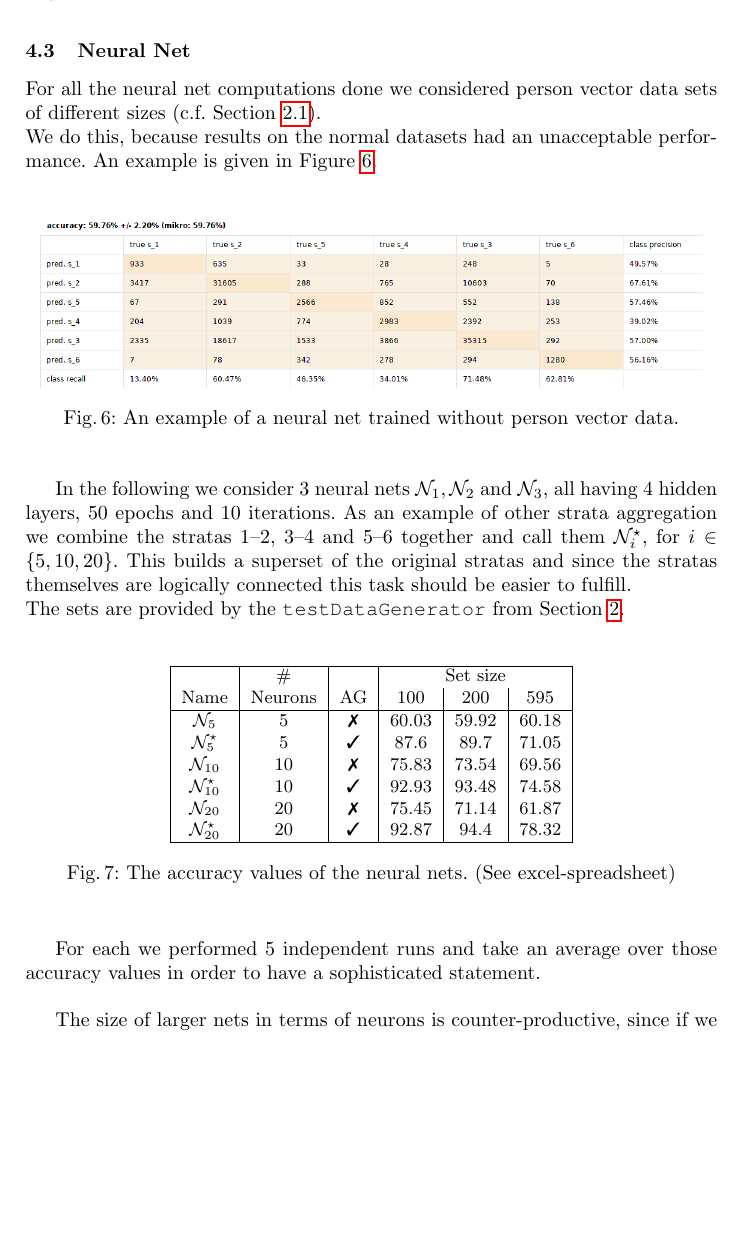
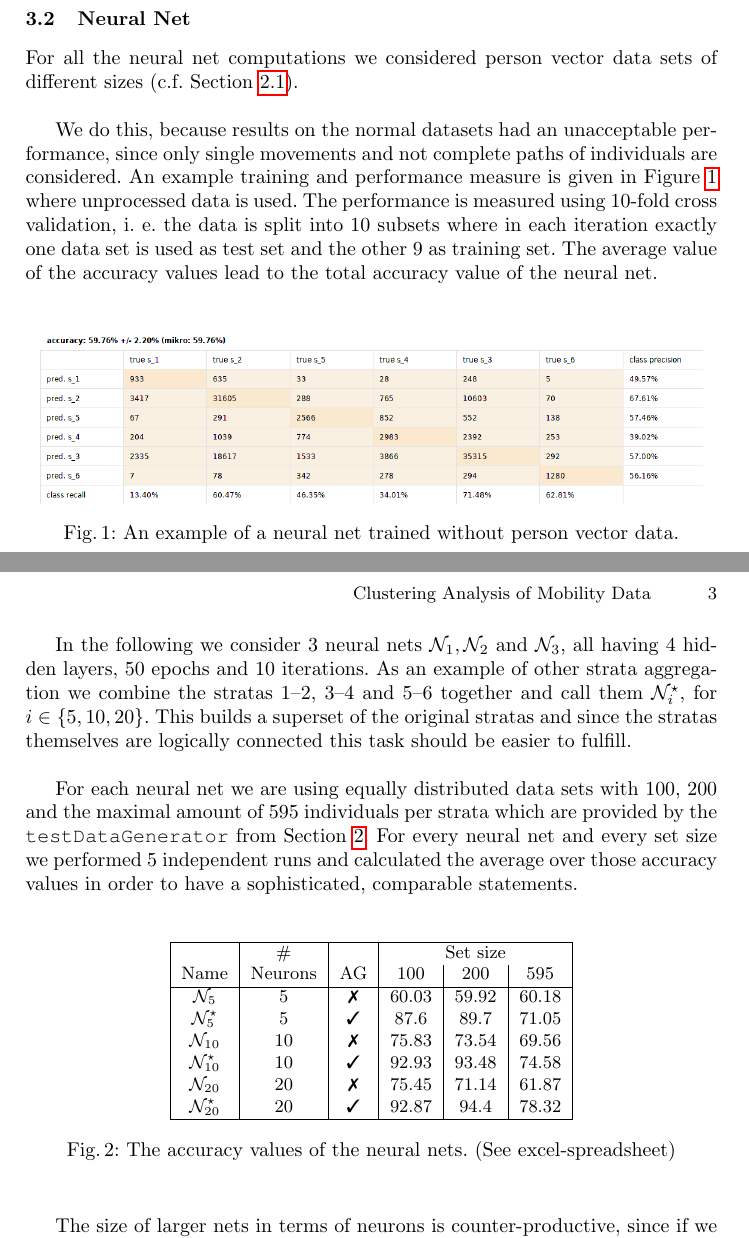
Before and after one commit to TimoBergerbusch/ClusteringOfMobilityData, a LaTeX paper (dokumentation/submission.tex): part of page 9 of 10 before the commit and two parts of pages 2 and 3 of 3 after it, the two joined at a grey line, cut so that both start at the same text, the shorter picture padded with empty space. Compiled offline with pdfLaTeX.

Commit message:
Neural net Teil erweitert

```diff
--- a/dokumentation/submission.tex
+++ b/dokumentation/submission.tex
@@ -17,7 +17,6 @@
 \usepackage[strict]{changepage}
 \usepackage{xspace}
 \usepackage{hyperref}
-\usepackage{cleveref}
 \usetikzlibrary{shapes.geometric}
 \usetikzlibrary{arrows}
 \usetikzlibrary{positioning}
@@ -31,6 +30,7 @@
 \usepackage{wrapfig}
 \usepackage{multicol}
 \usepackage{amsmath}
+\usepackage{cleveref}
 \usepackage{listings}
 
 \newcommand{\cmark}{\ding{51}}%
@@ -136,11 +136,13 @@
 	\section{Predicting}
 
 	\subsection{Classification}
-	\input{MiriamClustering}
+%	\input{MiriamClustering}
 	\subsection{Neural Net}
-	For all the neural net computations done we considered person vector data sets of different sizes (c.f. \Cref{subsec: person vector data}).\\
-	We do this, because results on the normal datasets had an unacceptable performance. An example is given in \Cref{fig: NN without vector}.
-	\begin{figure}
+	For all the neural net computations we considered person vector data sets of different sizes (c.f. \Cref{subsec: person vector data}).\\
+
+	We do this, because results on the normal datasets had an unacceptable performance, since only single movements and not complete paths of individuals are considered. An example training and performance measure is given in \Cref{fig: NN without vector} where unprocessed data is used. The performance is measured using 10-fold cross validation, i. e. the data is split into 10 subsets where in each iteration exactly one data set is used as test set and the other 9 as training set. The average value of the accuracy values lead
+	 to the total accuracy value of the neural net.
+	\begin{figure}[H]
 		\centering
 		\includegraphics[scale = 0.4]{src/pic/NN_without_vector.png}
 		\caption{An example of a neural net trained without person vector data.}
@@ -149,7 +151,8 @@
 
 	In the following we consider 3 neural nets $\mathcal{N}_1,\mathcal{N}_2$ and $\mathcal{N}_3$, all having 4 hidden layers, 50 epochs and 10 iterations.
 	As an example of other strata aggregation we combine the stratas 1--2, 3--4 and 5--6 together and call them $\mathcal{N}_i^\star$, for $i \in \{5,10,20\}$. This builds a superset of the original stratas and since the stratas themselves are logically connected this task should be easier to fulfill.\\
-	The sets are provided by the \texttt{testDataGenerator} from \Cref{sec: proprocessing}.
+
+	For each neural net we are using equally distributed data sets with 100, 200 and the maximal amount of 595 individuals per strata which are provided by the \texttt{testDataGenerator} from \Cref{sec: proprocessing}. For every neural net and every set size we performed 5 independent runs and calculated the average over those accuracy values in order to have a sophisticated, comparable statements.
 	\setlength\tabcolsep{.2cm}
 	\begin{figure}[H]
 	\centering
```
Also changed, not shown: dokumentation/submission.tex (2 more changed lines).
